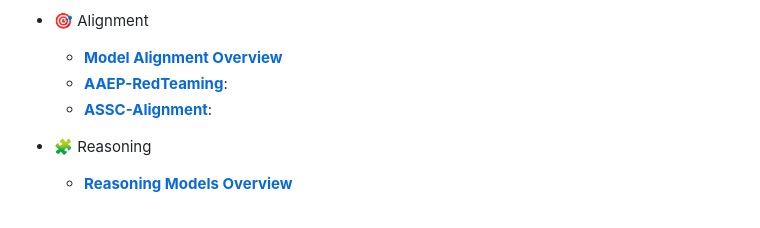
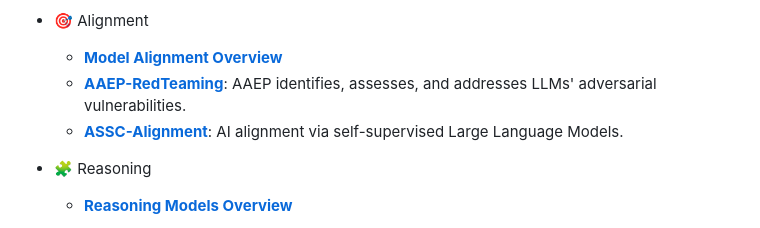
Before and after one commit to SJ9VRF/SJ9VRF, a Markdown page: README.md, the part around the change. GitHub-like rendering.

```diff
--- a/README.md
+++ b/README.md
@@ -19,8 +19,8 @@
 
 - 🎯 Alignment
   - **[Model Alignment Overview](https://github.com/SJ9VRF/Alignment-Methods-for-Large-Language-Models)**
-  - **[AAEP-RedTeaming](https://github.com/SJ9VRF/AAEP-RedTeaming)**:
-  - **[ASSC-Alignment](https://github.com/SJ9VRF/ASSC-Alignment)**:
+  - **[AAEP-RedTeaming](https://github.com/SJ9VRF/AAEP-RedTeaming)**: AAEP identifies, assesses, and addresses LLMs' adversarial vulnerabilities.
+  - **[ASSC-Alignment](https://github.com/SJ9VRF/ASSC-Alignment)**: AI alignment via self-supervised Large Language Models.
 
 - 🧩 Reasoning
   - **[Reasoning Models Overview](https://github.com/SJ9VRF/LLM-Reasoning-Methods)**
```
